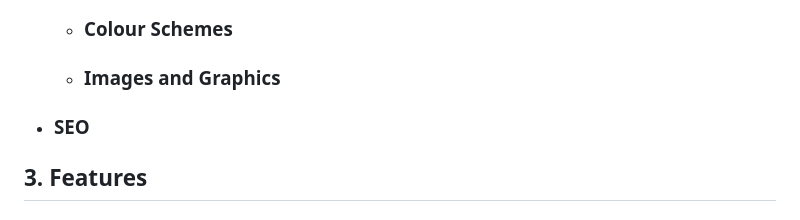
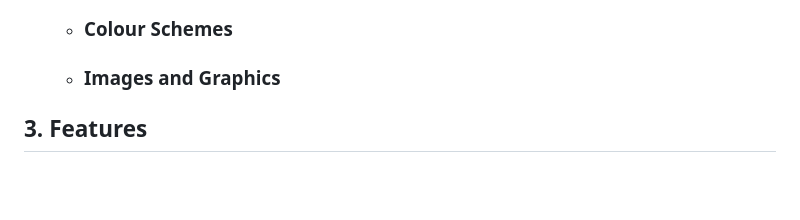
Before and after one commit to Stephen-J-Whitaker/wild-carbon, a Markdown page: README.md, the part around one of its changes. GitHub-like rendering; blank space fills up the shorter version.

Commit message:
DOCS: Update readme business model layout

```diff
--- a/README.md
+++ b/README.md
@@ -217,8 +218,6 @@ Sequestering carbon for the Wild Carbon customers whilst increasing the natural
 
     -   ### Images and Graphics
 
-
--	### SEO
 
 ## **3. Features**
 
```
Also changed, not shown: other parts of README.md (+13 -12 lines).
